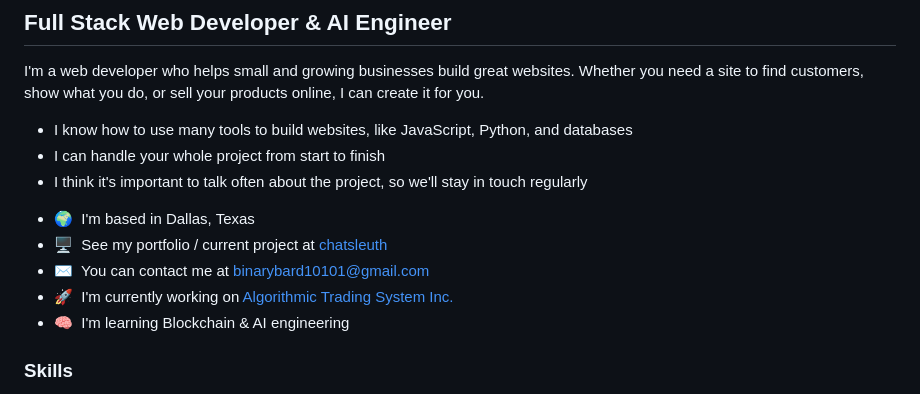
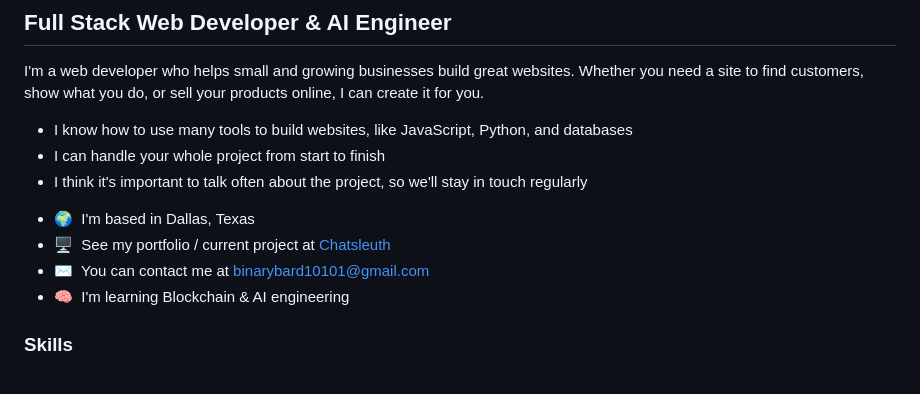
Before and after one commit to optimalMachine/optimalMachine, a Markdown page: README.md, the part around the change. GitHub-like rendering.

```diff
--- a/README.md
+++ b/README.md
@@ -9,9 +9,8 @@ I'm a web developer who helps small and growing businesses build great websites.
 - I think it's important to talk often about the project, so we'll stay in touch regularly
 
 * 🌍  I'm based in Dallas, Texas
-* 🖥️  See my portfolio / current project at [chatsleuth](https://github.com/optimalMachine/chatsleuth)
+* 🖥️  See my portfolio / current project at [Chatsleuth](https://github.com/optimalMachine/chatsleuth)
 * ✉️  You can contact me at [binarybard10101@gmail.com](mailto:binarybard10101@gmail.com)
-* 🚀  I'm currently working on [Algorithmic Trading System Inc.](http://www.algotradingsysteminc.com/)
 * 🧠  I'm learning Blockchain & AI engineering
 
 ### Skills
```
